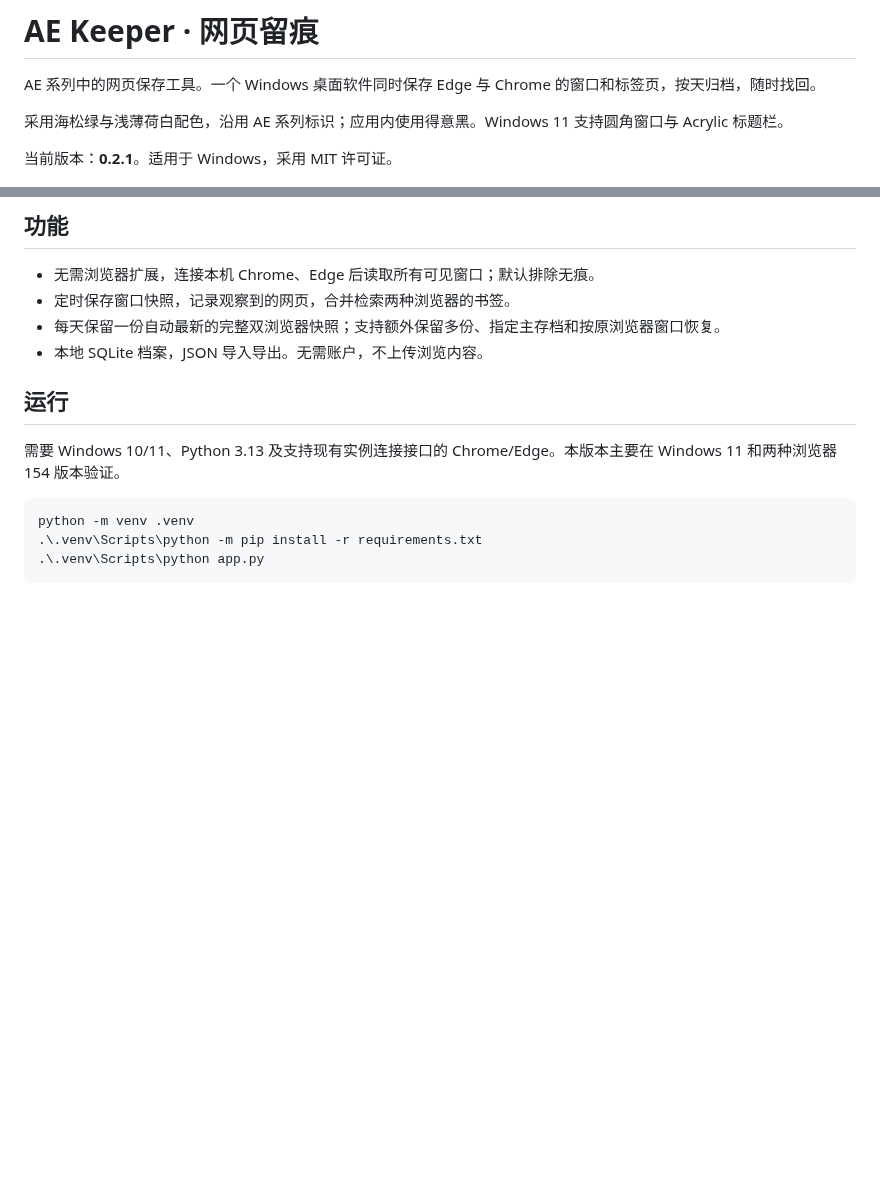
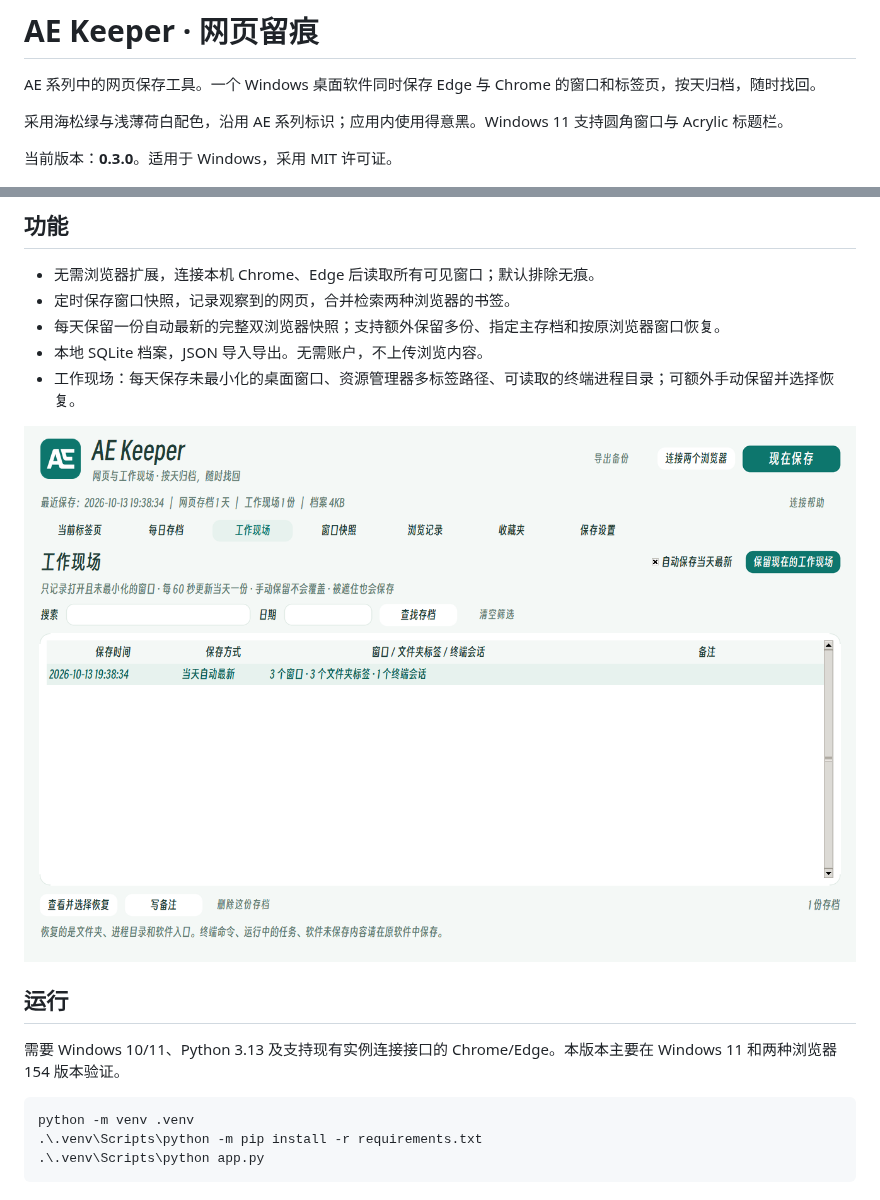
Before and after one commit to YongstVenti/AE-Keeper, a Markdown page: README.md, 2 parts joined by grey strips. Drawn GitHub-style; pictures changed too: docs/images/workspace-preview.png (added); blank space fills up the shorter version.

Commit message:
Add daily desktop workspace archives and selective window restore

```diff
--- a/README.md
+++ b/README.md
@@ -8,7 +8,7 @@ AE 系列中的网页保存工具。一个 Windows 桌面软件同时保存 Edge
 
 采用海松绿与浅薄荷白配色，沿用 AE 系列标识；应用内使用得意黑。Windows 11 支持圆角窗口与 Acrylic 标题栏。
 
-当前版本：**0.2.1**。适用于 Windows，采用 MIT 许可证。
+当前版本：**0.3.0**。适用于 Windows，采用 MIT 许可证。
 
 ![AE Keeper 演示界面](docs/images/app-preview.png)
 
@@ -20,6 +20,9 @@ AE 系列中的网页保存工具。一个 Windows 桌面软件同时保存 Edge
 - 定时保存窗口快照，记录观察到的网页，合并检索两种浏览器的书签。
 - 每天保留一份自动最新的完整双浏览器快照；支持额外保留多份、指定主存档和按原浏览器窗口恢复。
 - 本地 SQLite 档案，JSON 导入导出。无需账户，不上传浏览内容。
+- 工作现场：每天保存未最小化的桌面窗口、资源管理器多标签路径、可读取的终端进程目录；可额外手动保留并选择恢复。
+
+![工作现场演示](docs/images/workspace-preview.png)
 
 ## 运行
 
```
Also changed, not shown: other parts of README.md (+19 -1 lines), 9 other files.
